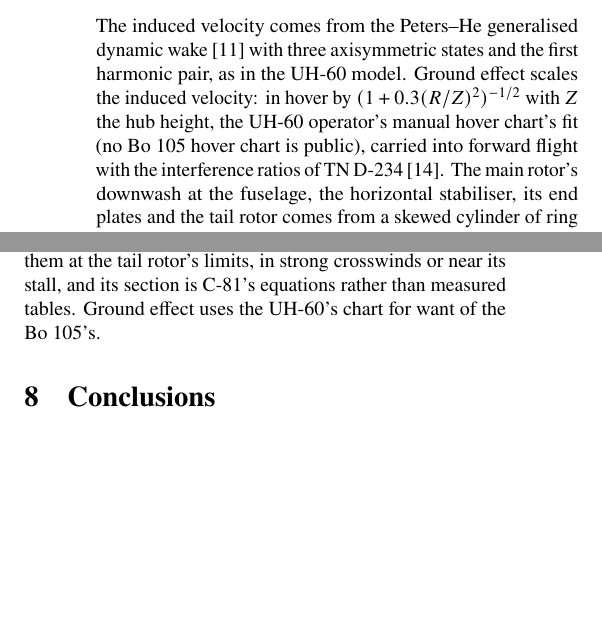
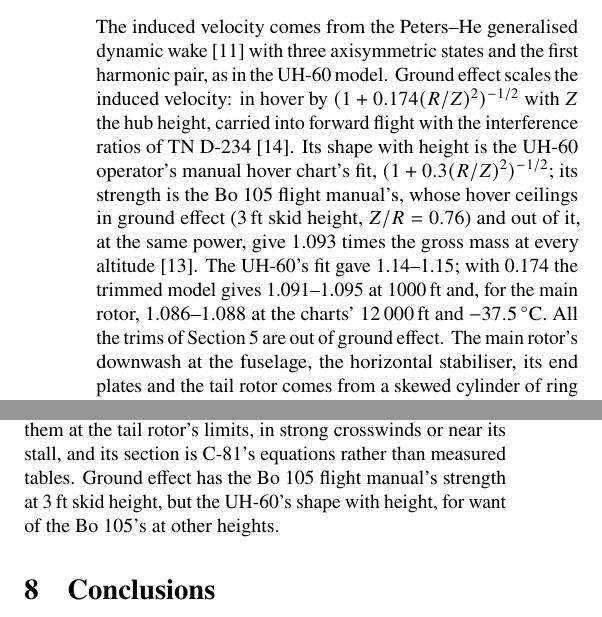
Before and after one commit to MrChillStorm/Bo105, a LaTeX paper (fdm/report/bo105_report.tex): two parts of the columns of pages 3 and 9 of 10, joined at a grey line, cut so that both start at the same text, the shorter picture padded with empty space. Compiled offline with pdfLaTeX.

Commit message:
Hover power optimization

```diff
--- a/fdm/report/bo105_report.tex
+++ b/fdm/report/bo105_report.tex
@@ -180,9 +181,12 @@ accelerations are solved together in each step, as in the DLR's own simulation~\
 
 \subsection{Inflow and wake}
 The induced velocity comes from the Peters--He generalised dynamic wake~\cite{metu} with three axisymmetric states and the first harmonic
-pair, as in the UH-60 model. Ground effect scales the induced velocity: in hover by $(1+0.3(R/Z)^2)^{-1/2}$ with $Z$ the hub height, the UH-60
-operator's manual hover chart's fit (no Bo 105 hover chart is public), carried into forward flight with the interference ratios of
-TN D-234~\cite{heyson}. The main rotor's downwash at the fuselage, the horizontal stabiliser, its end plates and the tail rotor comes from a
+pair, as in the UH-60 model. Ground effect scales the induced velocity: in hover by $(1+0.174(R/Z)^2)^{-1/2}$ with $Z$ the hub height,
+carried into forward flight with the interference ratios of TN D-234~\cite{heyson}. Its shape with height is the UH-60 operator's manual hover
+chart's fit, $(1+0.3(R/Z)^2)^{-1/2}$; its strength is the Bo 105 flight manual's, whose hover ceilings in ground effect (3\,ft skid height,
+$Z/R=0.76$) and out of it, at the same power, give 1.093 times the gross mass at every altitude~\cite{fm}. The UH-60's fit gave 1.14--1.15;
+with 0.174 the trimmed model gives 1.091--1.095 at 1000\,ft and, for the main rotor, 1.086--1.088 at the charts' 12\,000\,ft and
+$-37.5\,^\circ$C. All the trims of Section~\ref{sec:results} are out of ground effect. The main rotor's downwash at the fuselage, the horizontal stabiliser, its end plates and the tail rotor comes from a
 skewed cylinder of ring vortices leaving the tip-path plane~\cite{hk}, averaged over each surface and tabulated against the wake's skew and
 direction and the disc's longitudinal tilt.
 
@@ -485,8 +489,8 @@ Table~\ref{tab:score} summarises. The model reproduces what distinguishes the Bo
 together with the trims of MBB's prototype. Its open items are the isolated rotor's thrust and power against NASA's hover test, which the flight trims do not
 confirm and whose cause is open, the tail rotor's pitch through the transition, the cross-couplings, where the model shares the C-81 analysis's difficulty,
 and the long-term response of the free aircraft. The tail rotor's blade elements have a stall and reversed flow, but no published test checks them at the tail rotor's
-limits, in strong crosswinds or near its stall, and its section is C-81's equations rather than measured tables. Ground effect uses the UH-60's chart for want of the
-Bo 105's.
+limits, in strong crosswinds or near its stall, and its section is C-81's equations rather than measured tables. Ground effect has the Bo 105 flight manual's
+strength at 3\,ft skid height, but the UH-60's shape with height, for want of the Bo 105's at other heights.
 
 % =====================================================================================================================
 \section{Conclusions}\label{sec:concl}
```
Also changed, not shown: Bo105-JSBSim-model-report.pdf, README.md, fdm/report/fig/blades.pdf, fdm/report/fig/doublets.pdf, fdm/report/fig/engine.pdf, fdm/report/fig/freq.pdf, fdm/report/fig/hover.pdf, fdm/report/fig/trim_dlr.pdf, fdm/report/fig/trim_mbb.pdf, fdm/report/bo105_report.tex (3 more changed lines), 16 other files.
